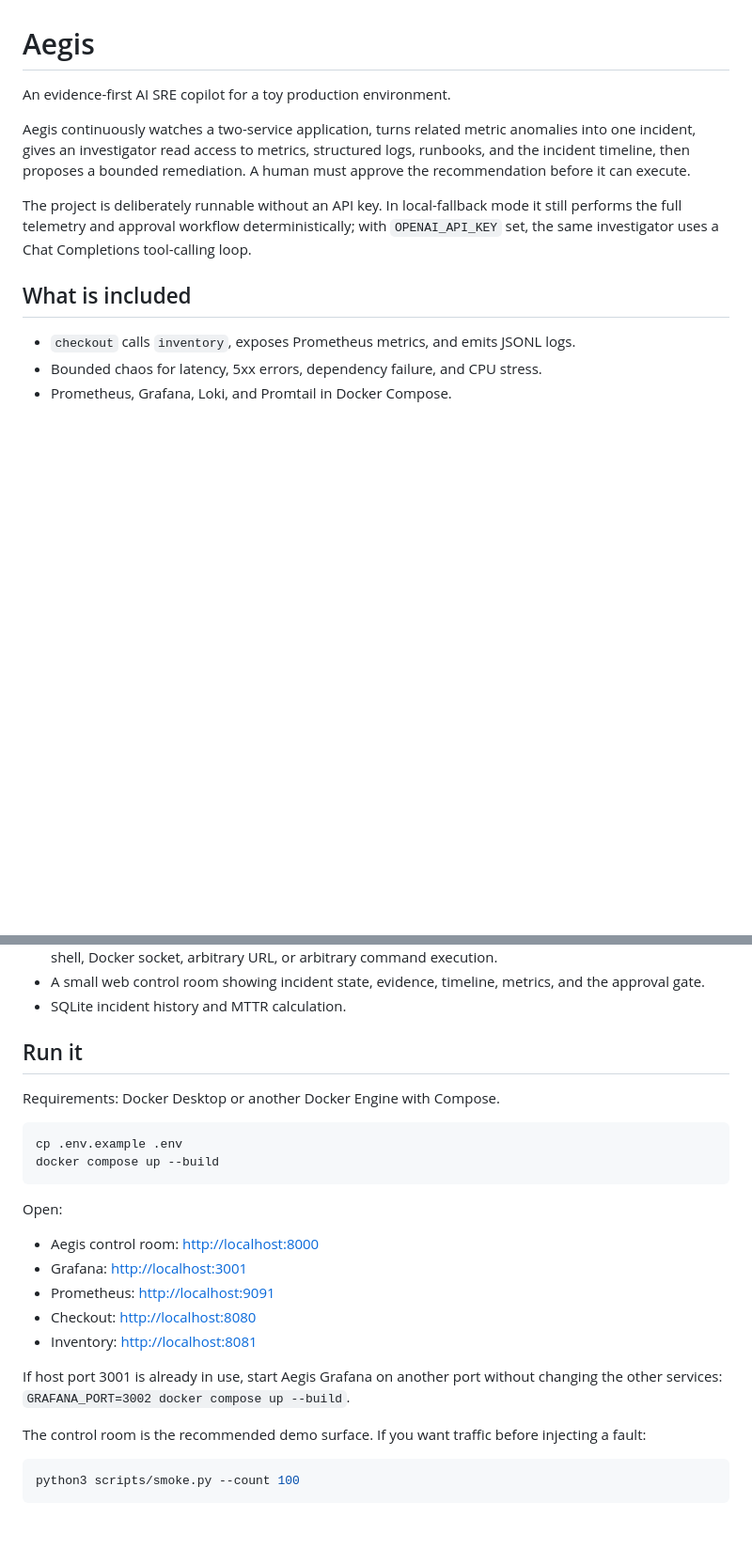
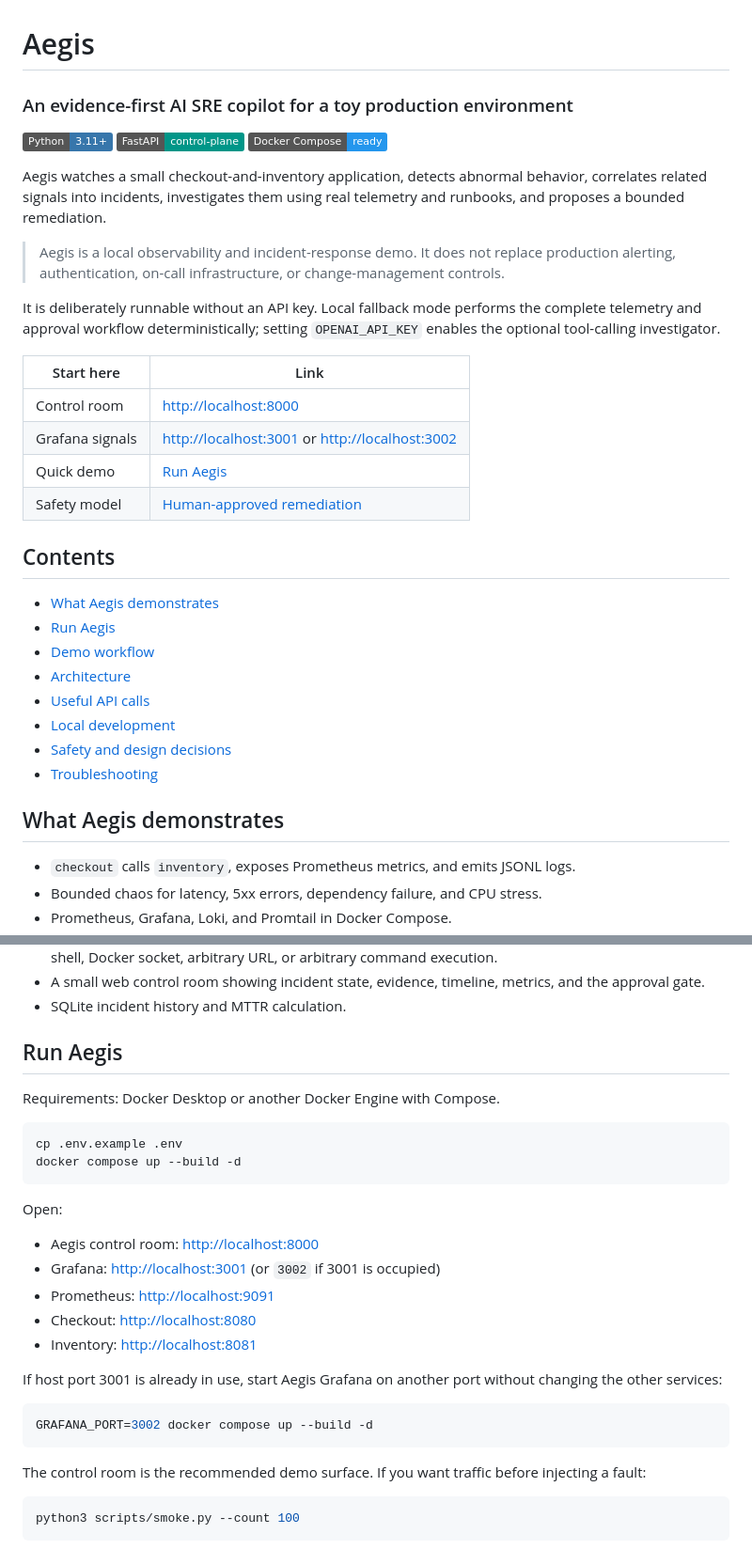
Before and after one commit to underratedgitter/Aegis, a Markdown page: README.md, 2 parts joined by grey strips. Shown at 94% size. Rendered like a GitHub page; badges without logos; blank space fills up the shorter version.

Commit message:
Improve README presentation and onboarding

````diff
--- a/README.md
+++ b/README.md
@@ -1,12 +1,36 @@
 # Aegis
 
-An evidence-first AI SRE copilot for a toy production environment.
+### An evidence-first AI SRE copilot for a toy production environment
 
-Aegis continuously watches a two-service application, turns related metric anomalies into one incident, gives an investigator read access to metrics, structured logs, runbooks, and the incident timeline, then proposes a bounded remediation. A human must approve the recommendation before it can execute.
+![Python](https://img.shields.io/badge/Python-3.11%2B-3776AB?logo=python&logoColor=white)
+![FastAPI](https://img.shields.io/badge/FastAPI-control--plane-009688?logo=fastapi&logoColor=white)
+![Docker Compose](https://img.shields.io/badge/Docker_Compose-ready-2496ED?logo=docker&logoColor=white)
 
-The project is deliberately runnable without an API key. In local-fallback mode it still performs the full telemetry and approval workflow deterministically; with `OPENAI_API_KEY` set, the same investigator uses a Chat Completions tool-calling loop.
+Aegis watches a small checkout-and-inventory application, detects abnormal behavior, correlates related signals into incidents, investigates them using real telemetry and runbooks, and proposes a bounded remediation.
 
-## What is included
+> Aegis is a local observability and incident-response demo. It does not replace production alerting, authentication, on-call infrastructure, or change-management controls.
+
+It is deliberately runnable without an API key. Local fallback mode performs the complete telemetry and approval workflow deterministically; setting `OPENAI_API_KEY` enables the optional tool-calling investigator.
+
+| Start here | Link |
+|---|---|
+| Control room | <http://localhost:8000> |
+| Grafana signals | <http://localhost:3001> or <http://localhost:3002> |
+| Quick demo | [Run Aegis](#run-aegis) |
+| Safety model | [Human-approved remediation](#safety-model-and-design-decisions) |
+
+## Contents
+
+- [What Aegis demonstrates](#what-aegis-demonstrates)
+- [Run Aegis](#run-aegis)
+- [Demo workflow](#demo-workflow-at-a-glance)
+- [Architecture](#architecture)
+- [Useful API calls](#useful-api-calls)
+- [Local development](#local-development)
+- [Safety and design decisions](#safety-model-and-design-decisions)
+- [Troubleshooting](#troubleshooting)
+
+## What Aegis demonstrates
 
 - `checkout` calls `inventory`, exposes Prometheus metrics, and emits JSONL logs.
 - Bounded chaos for latency, 5xx errors, dependency failure, and CPU stress.
@@ -18,25 +42,29 @@ The project is deliberately runnable without an API key. In local-fallback mode
 - A small web control room showing incident state, evidence, timeline, metrics, and the approval gate.
 - SQLite incident history and MTTR calculation.
 
-## Run it
+## Run Aegis
 
 Requirements: Docker Desktop or another Docker Engine with Compose.
 
 ```bash
 cp .env.example .env
-docker compose up --build
+docker compose up --build -d
 ```
 
 Open:
 
 - Aegis control room: <http://localhost:8000>
-- Grafana: <http://localhost:3001>
+- Grafana: <http://localhost:3001> (or `3002` if 3001 is occupied)
 - Prometheus: <http://localhost:9091>
 - Checkout: <http://localhost:8080>
 - Inventory: <http://localhost:8081>
 
 If host port 3001 is already in use, start Aegis Grafana on another port without changing the
-other services: `GRAFANA_PORT=3002 docker compose up --build`.
+other services:
+
+```bash
+GRAFANA_PORT=3002 docker compose up --build -d
+```
 
 The control room is the recommended demo surface. If you want traffic before injecting a fault:
 
````
Also changed, not shown: other parts of README.md (+44 -2 lines).
